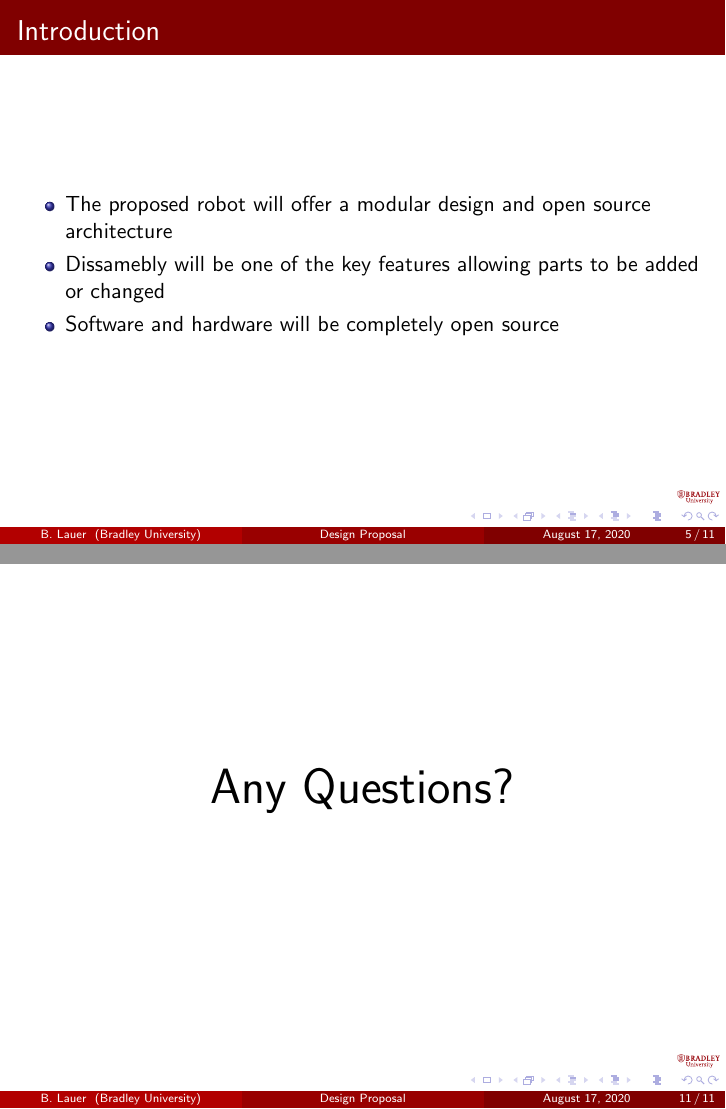
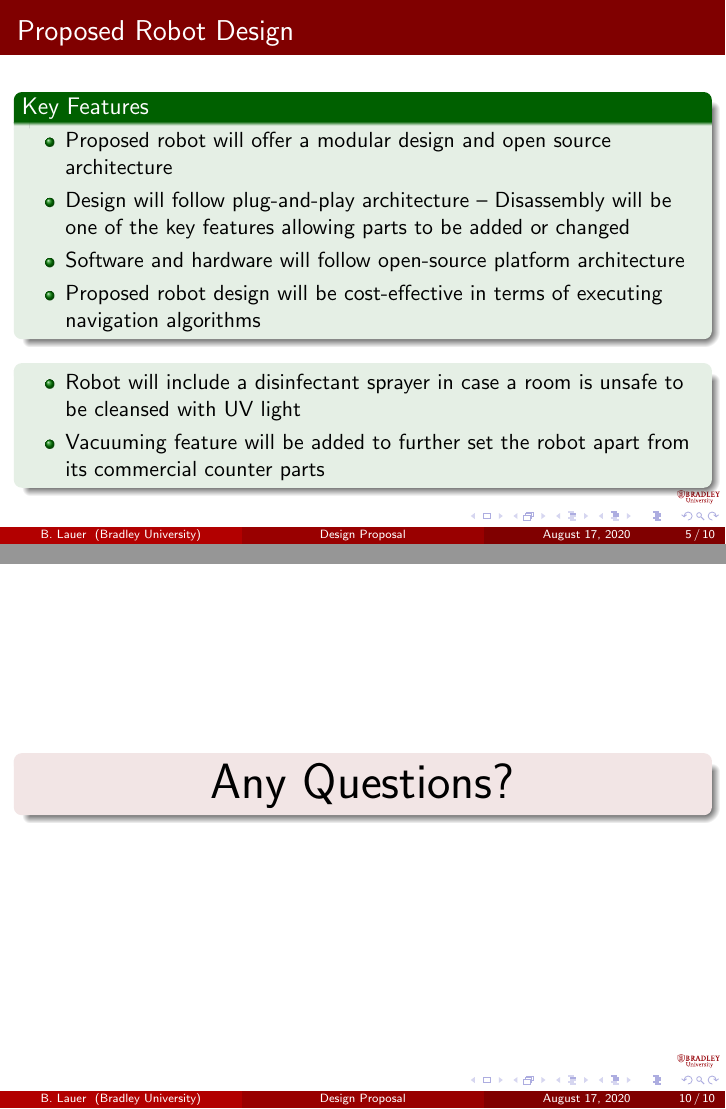
Before and after one commit to suruz-miah/cleaningAndMappingRobot, LaTeX slides (disinfectingRobotPres.tex): pages 5 and 11 of 11 before the commit and pages 6 and 11 of 11 after it, joined at a grey line. Compiled offline with pdfLaTeX.

Commit message:
Presentation slightly modified

```diff
--- a/disinfectingRobotPres.tex
+++ b/disinfectingRobotPres.tex
@@ -142,19 +142,24 @@ Advisors: Dr. Suruz Miah}
 \end{figure}
 \end{frame}
 
-\begin{frame}{Introduction}{}
+\begin{frame}{Proposed Robot Design}
+  \begin{exampleblock}{Key Features}
     \begin{itemize}
-	\item The proposed robot will offer a modular design and open source architecture
-	\item Dissamebly will be one of the key features allowing parts to be added or changed
-	\item Software and hardware will be completely open source
+    \item Proposed robot will offer a modular design and open source architecture
+    \item Design will follow plug-and-play architecture -- Disassembly will be one of the key features allowing parts to be added or changed
+    \item Software and hardware will follow open-source platform architecture
+
+    \item Proposed robot design will be cost-effective in terms of executing
+      navigation algorithms
     \end{itemize}
-\end{frame}
-
-\begin{frame}{Introduction}{}
+  \end{exampleblock}
+  \pause
+  \begin{exampleblock}{}
     \begin{itemize}
     \item Robot will include a disinfectant sprayer in case a room is unsafe to be cleansed with UV light
     \item Vacuuming feature will be added to further set the robot apart from its commercial counter parts
     \end{itemize}
+  \end{exampleblock}
 \end{frame}
 
 \section{Current Design}
@@ -237,7 +242,11 @@ Advisors: Dr. Suruz Miah}
 \begin{frame}{}{}
 \Huge
 \centering
+\begin{block}{}
+  \begin{center}
     Any Questions?
+  \end{center}
+\end{block}
 \end{frame}
 
 \end{document}
```
Also changed, not shown: disinfectingRobotPres.pdf. Lines whose indentation alone changed are shown as unchanged.
